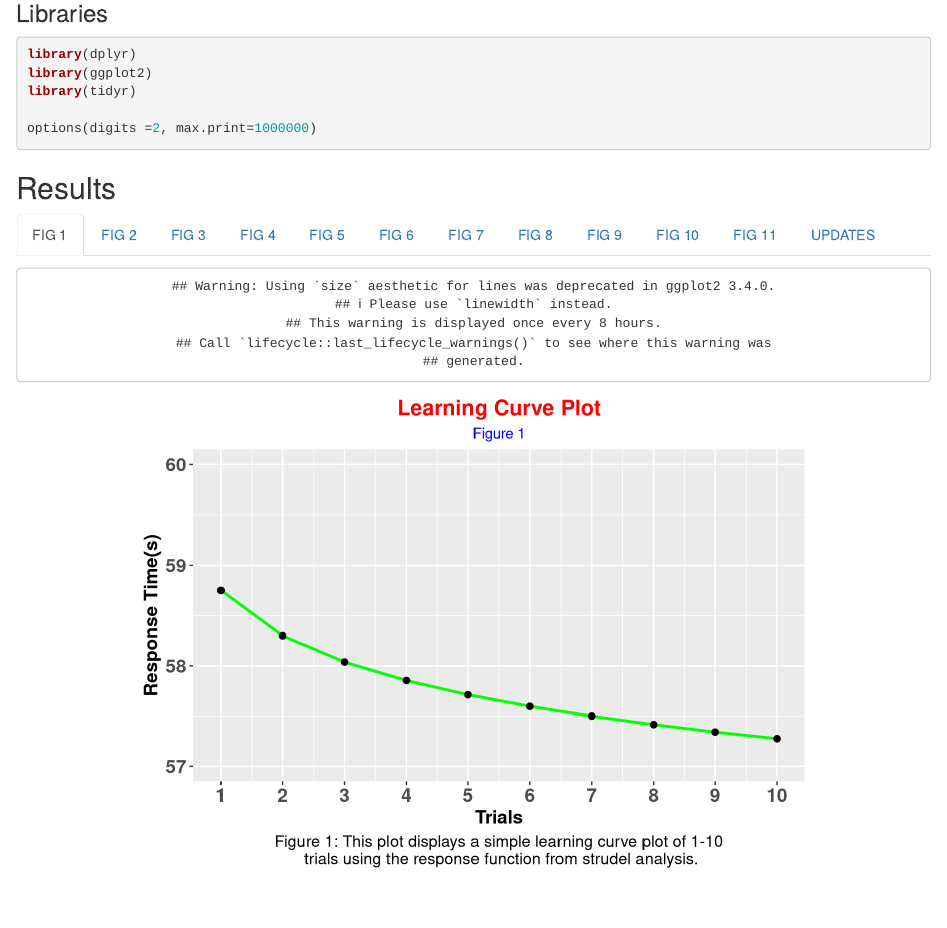
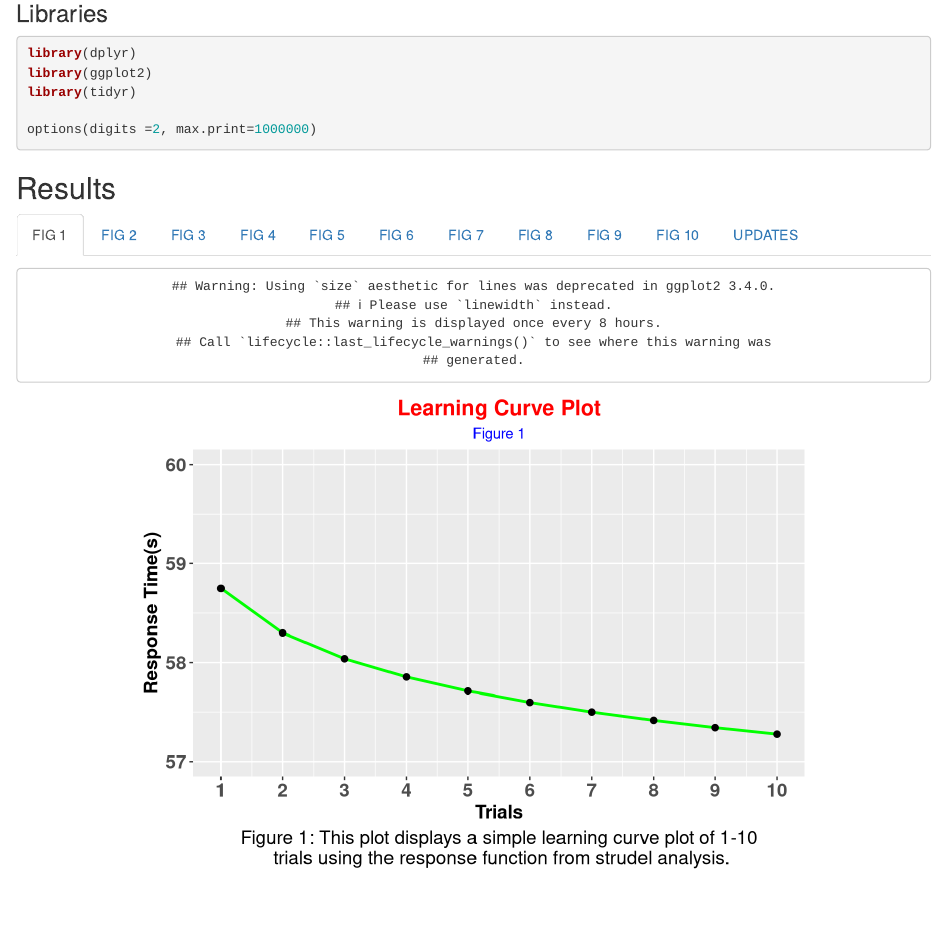
Before and after one commit to gremlokk/Strudel-Analysis, an R Markdown document (STRUDEL_ANALYSIS.Rmd): the page in a window 1100 px wide, from 460 px down before the commit and from 530 px down after it, so that both start at the same text. Rendered offline with R 4.5, knitr and Pandoc, with nearby package versions; code that draws random numbers runs with fixed seeds of ours.

Commit message:
Update STRUDEL_ANALYSIS.Rmd

````diff
--- a/STRUDEL_ANALYSIS.Rmd
+++ b/STRUDEL_ANALYSIS.Rmd
@@ -70,19 +73,22 @@ learning_curve = data.frame(
 )
 
 ggplot(learning_curve, aes(x = labels, y = respFunc)) +
-  labs(x = "Trials", y = "Response Time(s)",
-       title = "Learning Curve Plot",
-       subtitle = "Figure 1",
-       caption = "Figure 1: This plot displays a simple learning curve plot of 1-10\n trials using the response function from strudel analysis.") +
+  labs(
+    x = "Trials", y = "Response Time(s)",
+    title = "Learning Curve Plot",
+    subtitle = "Figure 1",
+    caption = "Figure 1: This plot displays a simple learning curve plot of 1-10\n trials using the response function from strudel analysis.") +
   geom_line(color="green", size=1) +
   geom_point(size = 2) +
   ylim(57, 60) +
   scale_x_continuous(breaks=c(1:10)) +
-  theme(axis.text=element_text(size=14,face="bold"),axis.title=element_text(size=14,face="bold")) +
-  theme(legend.title=element_blank(),
-  plot.title = element_text(color = "red", size = 16, face = "bold", hjust = 0.5),
-  plot.subtitle = element_text(color = "blue", hjust = 0.5),
-  plot.caption = element_text(color = "black", size = 12, hjust = 0.5))
+  theme(
+    axis.text=element_text(size=14,face="bold"),
+    axis.title=element_text(size=14,face="bold"),
+    legend.title=element_blank(),
+    plot.title = element_text(color = "red", size = 16, face = "bold", hjust = 0.5),
+    plot.subtitle = element_text(color = "blue", hjust = 0.5),
+    plot.caption = element_text(color = "black", size = 14, hjust = 0.5))
 
 ```
 </center>
@@ -100,17 +106,19 @@ larger_learning_curve = data.frame(
 
 # Visualization and construction of plot
 ggplot(larger_learning_curve, aes(x = labels, y = respFunc)) +
-  labs(x = "Trials", y = "Response Time(s)",
-       title = "Larger Learning Curve Plot (1-2000 Datapoints)",
-       subtitle = "Figure 2",
-       caption = "Figure 2: This plot displays a learning curve plot of 1-2000\n trials using the response function from strudel analysis.") +
+  labs(
+    x = "Trials", y = "Response Time(s)",
+    title = "Larger Learning Curve Plot (1-2000 Datapoints)",
+    subtitle = "Figure 2",
+    caption = "Figure 2: This plot displays a learning curve plot of 1-2000\n trials using the response function from strudel analysis.") +
   geom_line() +
   geom_point(size=1) +
   theme(axis.text=element_text(size=14,face="bold"),axis.title=element_text(size=14,face="bold")) +
-  theme(legend.title=element_blank(),
-  plot.title = element_text(color = "red", size = 16, face = "bold", hjust = 0.5),
-  plot.subtitle = element_text(color = "blue", hjust = 0.5),
-  plot.caption = element_text(color = "black", size = 12, hjust = 0.5))
+  theme(
+    legend.title=element_blank(),
+    plot.title = element_text(color = "red", size = 16, face = "bold", hjust = 0.5),
+    plot.subtitle = element_text(color = "blue", hjust = 0.5),
+    plot.caption = element_text(color = "black", size = 14, hjust = 0.5))
 
 ```
 </center>
@@ -131,16 +139,20 @@ two_line_plot = data.frame( #Use function to generate plots
 ggplot(two_line_plot, aes(x=time_blocks)) +
   geom_line(aes(y=lofi_resp_time, color="Lofi"), size = 1)+
   geom_line(aes(y=hifi_resp_time,color="Hifi"),size=1) +
-  labs(x = "Trials", y = "Response Time(s)",
-       title = "HiFi and LoFi Curves",
-       subtitle = "Figure 3",
-       caption = "Figure 3: This plot displays a Hifi and Lofi plots.") +
+  labs(
+    x = "Trials", y = "Response Time(s)",
+    title = "HiFi and LoFi Curves",
+    subtitle = "Figure 3",
+    caption = "Figure 3: This plot displays a Hifi and Lofi plots.") +
   scale_x_continuous(breaks=c(1:10)) +
-  theme(axis.text=element_text(size=14,face="bold"),axis.title=element_text(size=14,face="bold")) +
-  theme(legend.title=element_blank(),
-  plot.title = element_text(color = "red", size = 16, face = "bold", hjust = 0.5),
-  plot.subtitle = element_text(color = "blue", hjust = 0.5),
-  plot.caption = element_text(color = "black", size = 12, hjust = 0.5))
+  theme(
+    axis.text=element_text(size=14,face="bold"),
+    axis.title=element_text(size=14,face="bold"),
+    legend.title=element_blank(),
+    legend.text=element_text(size=14),
+    plot.title = element_text(color = "red", size = 16, face = "bold", hjust = 0.5),
+    plot.subtitle = element_text(color = "blue", hjust = 0.5),
+    plot.caption = element_text(color = "black", size = 14, hjust = 0.5))
 ```
 </center>
 
@@ -167,16 +179,19 @@ ggplot(multi_learning_curve, aes(x = labels)) +
   geom_line(aes(y = respFunc, color="High", group= 1), size = 2) +
   geom_line(aes(y = respFunc2, color="Low", group= 2), size = 2) +
   geom_line(aes(y = respFunc3, color="Low-to-High", group= 3), size = 2) +
-  labs(x = "Trials", y = "Response Time (s)",
-       title = "Multi-Complex Learning Curve Plot",
-       subtitle = "Figure 4",
-       caption = "Figure 4: This plot displays a 3 learning curve plots of 1-10 trials.") +
+  labs(
+    x = "Trials", y = "Response Time (s)",
+    title = "Multi-Complex Learning Curve Plot",
+    subtitle = "Figure 4",
+    caption = "Figure 4: This plot displays a 3 learning curve plots of 1-10 trials.") +
   scale_x_continuous(breaks=c(1:10)) +
   theme(axis.text=element_text(size=14,face="bold"),axis.title=element_text(size=14,face="bold")) +
-  theme(legend.title=element_blank(),
-  plot.title = element_text(color = "red", size = 16, face = "bold", hjust = 0.5),
-  plot.subtitle = element_text(color = "blue", hjust = 0.5),
-  plot.caption = element_text(color = "black", size = 12, hjust = 0.5))
+  theme(
+    legend.title=element_blank(),
+    legend.text=element_text(size=14),
+    plot.title = element_text(color = "red", size = 16, face = "bold", hjust = 0.5),
+    plot.subtitle = element_text(color = "blue", hjust = 0.5),
+    plot.caption = element_text(color = "black", size = 14, hjust = 0.5))
 
 ```
 </center>
@@ -198,15 +213,18 @@ sorted_labels = factor(fault_mixed_learning_plot$labels,levels = c("Low", "High"
 ggplot(fault_mixed_learning_plot, aes(x = sorted_labels, y = data, color=sorted_labels, group= 1)) +
   geom_line() +
   geom_point(size = 4) +
-  labs(x = "Interface Type",y = "Time Per Trial",
-       title = "Simple Fault Mixed Learning Plot",
-       subtitle = "Figure 5",
-       caption = "Figure 5: This plot displays fault mixed learning plot.") +
+  labs(
+    x = "Interface Type",y = "Time Per Trial",
+    title = "Simple Fault Mixed Learning Plot",
+    subtitle = "Figure 5",
+    caption = "Figure 5: This plot displays fault mixed learning plot.") +
   theme(axis.text=element_text(size=14,face="bold"),axis.title=element_text(size=14,face="bold")) +
-  theme(legend.title=element_blank(),
-  plot.title = element_text(color = "red", size = 16, face = "bold", hjust = 0.5),
-  plot.subtitle = element_text(color = "blue", hjust = 0.5),
-  plot.caption = element_text(color = "black", size = 12, hjust = 0.5))
+  theme(
+    legend.title=element_blank(),
+    legend.text=element_text(size=14),
+    plot.title = element_text(color = "red", size = 16, face = "bold", hjust = 0.5),
+    plot.subtitle = element_text(color = "blue", hjust = 0.5),
+    plot.caption = element_text(color = "black", size = 14, hjust = 0.5))
 ```
 </center>
 
@@ -226,16 +244,19 @@ sorted_labels = factor(fault_mixed_learning_plot_v2$labels,levels = c("Low", "Hi
 # Visualization and construction of plot
 ggplot(fault_mixed_learning_plot_v2, aes(x = sorted_labels, y = data, color=sorted_labels, group= 1)) +
   geom_line() +
-  labs(x = "Interface Type", y = "Time Per Trial",
-       title = "Simple Fault Mixed Learning Plot v2",
-       subtitle = "Figure 6",
-       caption = "Figure 6: This plot displays a second fault mixed learning plot.") +
+  labs(
+    x = "Interface Type", y = "Time Per Trial",
+    title = "Simple Fault Mixed Learning Plot v2",
+    subtitle = "Figure 6",
+    caption = "Figure 6: This plot displays a second fault mixed learning plot.") +
   geom_point(size = 4) +
   theme(axis.text=element_text(size=14,face="bold"),axis.title=element_text(size=14,face="bold")) +
-  theme(legend.title=element_blank(),
-  plot.title = element_text(color = "red", size = 16, face = "bold", hjust = 0.5),
-  plot.subtitle = element_text(color = "blue", hjust = 0.5),
-  plot.caption = element_text(color = "black", size = 12, hjust = 0.5))
+  theme(
+    legend.title=element_blank(),
+    legend.text=element_text(size=14),
+    plot.title = element_text(color = "red", size = 16, face = "bold", hjust = 0.5),
+    plot.subtitle = element_text(color = "blue", hjust = 0.5),
+    plot.caption = element_text(color = "black", size = 14, hjust = 0.5))
 
 ```
 </center>
@@ -260,15 +281,18 @@ sorted_labels = factor(ui_combo_plot$ui_combo,levels = c("Lhu","LHap","Mhu","Mha
 ggplot(ui_combo_plot, aes(sorted_labels,time_per_trial, group = 1, color=sorted_labels))+
   geom_line(color='black',size=1) +
   geom_point(size = 4) +
-  labs(x = "User Interface Combination", y = "Times Per Trial (s)",
-       title = "User Interface Combination Plot",
-       subtitle = "Figure 7",
-       caption = "Figure 7: This plot displays an interface combination plot.") +
+  labs(
+    x = "User Interface Combination", y = "Times Per Trial (s)",
+    title = "User Interface Combination Plot",
+    subtitle = "Figure 7",
+    caption = "Figure 7: This plot displays an interface combination plot.") +
   theme(axis.text=element_text(size=14,face="bold"),axis.title=element_text(size=14,face="bold")) +
-  theme(legend.title=element_blank(),
-  plot.title = element_text(color = "red", size = 16, face = "bold", hjust = 0.5),
-  plot.subtitle = element_text(color = "blue", hjust = 0.5),
-  plot.caption = element_text(color = "black", size = 12, hjust = 0.5))
+  theme(
+    legend.title=element_blank(),
+    legend.text=element_text(size=14),
+    plot.title = element_text(color = "red", size = 16, face = "bold", hjust = 0.5),
+    plot.subtitle = element_text(color = "blue", hjust = 0.5),
+    plot.caption = element_text(color = "black", size = 14, hjust = 0.5))
 ```
 </center>
 
@@ -289,15 +313,18 @@ sorted_labels = factor(ui_combo_plot_v2$ui_combo,levels = c("Lhu","LHap","Mhu","
 ggplot(ui_combo_plot_v2, aes(sorted_labels,time_per_trial, group = 1, color=sorted_labels))+
   geom_line(color='black',size=1) +
   geom_point(size = 4) +
-  labs(x = "User Interface Combination", y = "Times Per Trial (s)",
-       title = "User Interface Combination Plot v2",
-       subtitle = "Figure 8",
-       caption = "Figure 8: This plot displays an second interface combination plot.") +
+  labs(
+    x = "User Interface Combination", y = "Times Per Trial (s)",
+    title = "User Interface Combination Plot v2",
+    subtitle = "Figure 8",
+    caption = "Figure 8: This plot displays an second interface combination plot.") +
   theme(axis.text=element_text(size=14,face="bold"),axis.title=element_text(size=14,face="bold")) +
-  theme(legend.title=element_blank(),
-  plot.title = element_text(color = "red", size = 16, face = "bold", hjust = 0.5),
-  plot.subtitle = element_text(color = "blue", hjust = 0.5),
-  plot.caption = element_text(color = "black", size = 12, hjust = 0.5))
+  theme(
+    legend.title=element_blank(),
+    legend.text=element_text(size=14),
+    plot.title = element_text(color = "red", size = 16, face = "bold", hjust = 0.5),
+    plot.subtitle = element_text(color = "blue", hjust = 0.5),
+    plot.caption = element_text(color = "black", size = 14, hjust = 0.5))
 ```
 </center>
 
@@ -337,18 +364,22 @@ ggplot(loglogPlot, aes(x = trials)) +
   geom_line(aes(y = RT, color="High", group= 1), size = 1) +
   geom_line(aes(y = low_values, color="Low to High", group= 1), size = 1) +
   geom_line(aes(y = delta_Ln, color="Low", group= 1), size = 1) +
-  labs(x = "Blocks of 10 min.", y = "Response Time (s)",
-       title = "Log Log Plot",
-       subtitle = "Figure 9",
-       caption = "Figure 9: This plot displays a loglog plot.") +
+  labs(
+    x = "Blocks of 10 min.",
+    y = "Response Time (s)",
+    title = "Log Log Plot",
+    subtitle = "Figure 9",
+    caption = "Figure 9: This plot displays a loglog plot.") +
   scale_x_continuous(trans = 'log10') +
   scale_y_continuous(trans = 'log10') +
   annotation_logticks() +
   theme(axis.text=element_text(size=14,face="bold"),axis.title=element_text(size=14,face="bold")) +
-  theme(legend.title=element_blank(),
-  plot.title = element_text(color = "red", size = 16, face = "bold", hjust = 0.5),
-  plot.subtitle = element_text(color = "blue", hjust = 0.5),
-  plot.caption = element_text(color = "black", size = 12, hjust = 0.5))
+  theme(
+    legend.title=element_blank(),
+    legend.text=element_text(size=14),
+    plot.title = element_text(color = "red", size = 16, face = "bold", hjust = 0.5),
+    plot.subtitle = element_text(color = "blue", hjust = 0.5),
+    plot.caption = element_text(color = "black", size = 14, hjust = 0.5))
 
 print (loglogPlot)# Print data from log log dataframe
 
@@ -379,57 +410,32 @@ Plot trials,pointsA
 ### FIG 10
 <center>
 ``` {r echo=FALSE, message=FALSE}
+#THIS FIGURE APPLIES RESP FUNCTION OF 1-1000 POINTS
 
 # Variables for response function
 alpha = .20
 fixedTasks = 26
-learnedTasks = 4
-learnable = 32.75
+learnedTasks = 32.75
 
-# Data for putting inside dataframe
-trials = c(1:10)
-RT = c(58.8,46.6,43.5,41.9,40.9,40.2,39.6,39.1,38.8,38.4)
-trials_per_min = 60/RT
-total_reps = c(10,13,26,40,54,69,84,99,115,130)#Generate data using formula in CSV file ( const + 10 * totals_reps)
-totalReps = c(26,64,105,149,194,240,287,334,382,431) # Generate data using strudel formula in CSV
-RT_sec = c(23.3,15.8,14.4,13.8,13.3,13.0,12.8,12.6,12.5,12.3) # Generate data using strudel formula in CSV
-formula = fixedTasks + learnedTasks + (learnable - learnedTasks)*(totalReps^-alpha)
+datapoints = c(1:10) #generates a flattened list of 1-10 points (change to 1000 points)
+Respfn = fixedTasks + (learnedTasks*((datapoints)^-alpha))#apply function to 10 datapoints (i.e., flattened list)
 
 # Data frame is the data structure used to store data for visualize plots
 loglogPlot_v2 = data.frame(
-trials,
-RT,
-formula,
-RT_sec
+ id = c(1:10),
+ trials_per_min = c(1.0,1.3,1.4,1.4,1.5,1.5,1.5,1.5,1.5,1.6),
+ data = Respfn
 )
 
-# Version 2: Visualization and construction of plot
-ggplot(loglogPlot_v2, aes(x = trials)) +
-  geom_line(aes(y = RT, color="High", group= 1), size = 1) +
-  geom_line(aes(y = formula, color="Low to High", group= 1), size = 1) +
-  geom_line(aes(y = RT_sec, color="Low", group= 1), size = 1) +
-  scale_x_continuous(trans = 'log10') +
-  scale_y_continuous(trans = 'log10') +
-  labs(x = "Blocks of 10 min.", y = "Response Time (s)",
-       title = "Log Log Plot v2",
-       subtitle = "Figure 10",
-       caption = "Figure 10: This plot displays a loglog plot v2.") +
-  scale_x_continuous(breaks=c(1:10)) +
-  ylim(1, 100) +
-  theme(axis.text=element_text(size=14,face="bold"),axis.title=element_text(size=14,face="bold")) +
-  theme(legend.title=element_blank(),
-  plot.title = element_text(color = "red", size = 16, face = "bold", hjust = 0.5),
-  plot.subtitle = element_text(color = "blue", hjust = 0.5),
-  plot.caption = element_text(color = "black", size = 12, hjust = 0.5))
+plot(x = loglogPlot_v2$id, y=loglogPlot_v2$data)
 
-print (loglogPlot_v2)# Print data from log log dataframe
+print (loglogPlot_v2)#  Basic plot of respFunc
 
-#summary(loglogPlot)
 #https://holtzy.github.io/Pimp-my-rmd/#tabs_for_sub-chapters
 ```
 </center>
 
-### FIG 11
+<!-- ### FIG 11
 <center>
 ``` {r echo=FALSE, message=FALSE}
 
@@ -461,17 +467,20 @@ ggplot(loglogPlot_v3, aes(x = trials)) +
   geom_line(aes(y = RT, color="High", group= 1), size = 1) +
   geom_line(aes(y = formula, color="Low to High", group= 1), size = 1) +
   geom_line(aes(y = RT_sec, color="Low", group= 1), size = 1) +
-  labs(x = "Blocks of 10 min.", y = "Response Time (s)",
-       title = "Log Log Plot v3",
-       subtitle = "Figure 11",
-       caption = "Figure 11: This plot displays a loglog plot v3.") +
+  labs(
+    x = "Blocks of 10 min.", y = "Response Time (s)",
+    title = "Log Log Plot v3",
+    subtitle = "Figure 11",
+    caption = "Figure 11: This plot displays a loglog plot v3.") +
   scale_x_continuous(breaks=c(1:10)) +
   ylim(0, 70) +
   theme(axis.text=element_text(size=14,face="bold"),axis.title=element_text(size=14,face="bold")) +
-  theme(legend.title=element_blank(),
-  plot.title = element_text(color = "red", size = 16, face = "bold", hjust = 0.5),
-  plot.subtitle = element_text(color = "blue", hjust = 0.5),
-  plot.caption = element_text(color = "black", size = 12, hjust = 0.5))
+  theme(
+    legend.title=element_blank(),
+    legend.text=element_text(size=14),
+    plot.title = element_text(color = "red", size = 16, face = "bold", hjust = 0.5),
+    plot.subtitle = element_text(color = "blue", hjust = 0.5),
+    plot.caption = element_text(color = "black", size = 14, hjust = 0.5))
 
 print (loglogPlot_v3)# Print data from log log dataframe
 
@@ -507,7 +516,7 @@ fidelity_df = data.frame(
 # [3] https://www.statisticshowto.com/power-law/#:~:text=The%20power%20law%20(also%20called,4%20to%2016%20inches%20squared).
 
 ```
-</center>
+</center> -->
 
 ### UPDATES
 * **Update 07/28/20**
````
Also changed, not shown: STRUDEL_ANALYSIS.Rmd (9 more changed lines).
